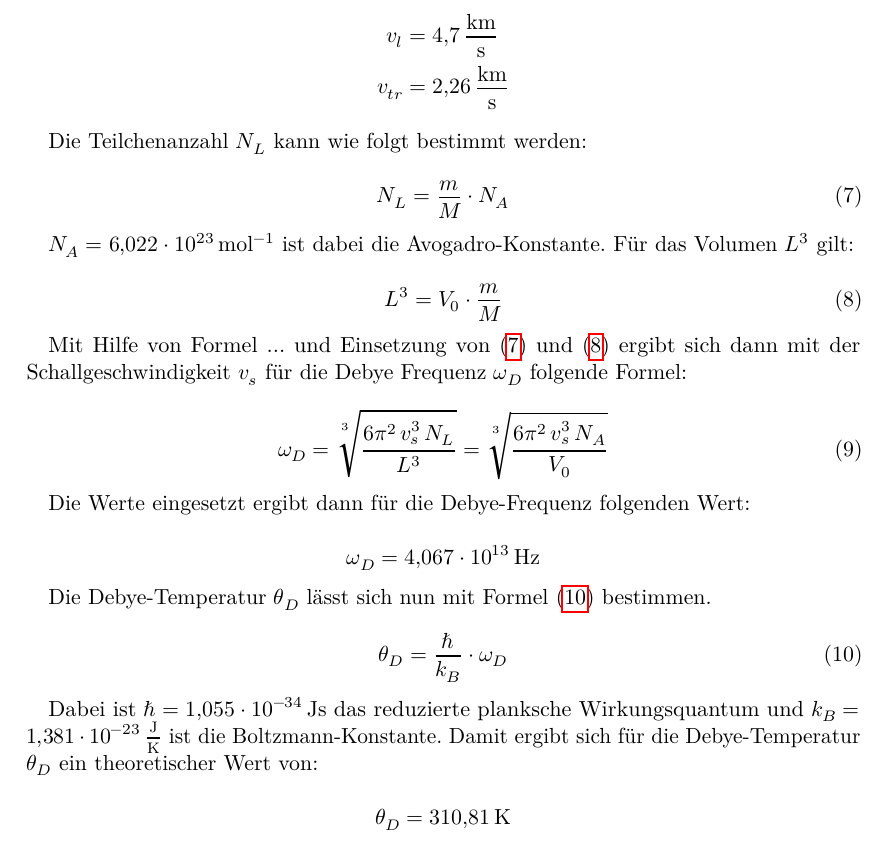
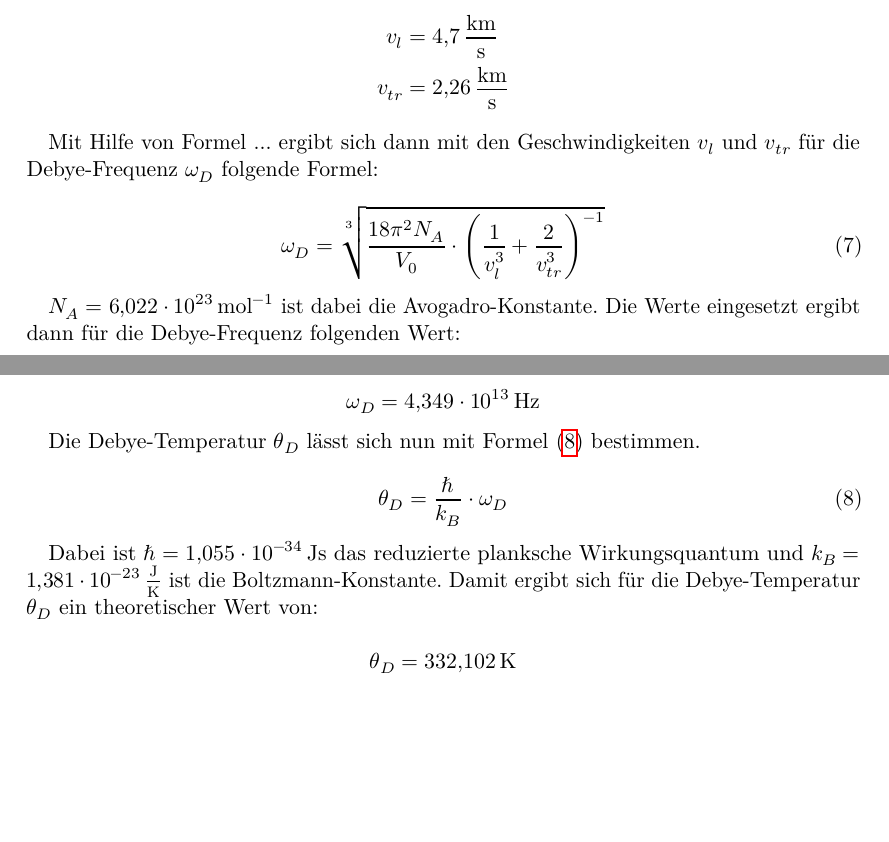
Before and after one commit to Ballasch/V47, a LaTeX document (main.tex, which reads content/auswertung.tex): part of page 10 of 11 before the commit and two parts of pages 11 and 12 of 12 after it, the two joined at a grey line, cut so that both start at the same text, the shorter picture padded with empty space. Compiled offline with LuaLaTeX.

Commit message:
Auswertung fertig bis auf Tabellen (siehe Hinweise)

```diff
--- a/content/auswertung.tex
+++ b/content/auswertung.tex
@@ -132,31 +146,17 @@ Die Debye Temperatur kann auch theoretisch bestimmt werden. Dazu wird Formel ...
     v_{tr} &= 2, \! 26 \, \frac{\mathrm{km}}{\mathrm{s}}
 \end{align*}
 
-Die Teilchenanzahl $N_L$ kann wie folgt bestimmt werden:
+Mit Hilfe von Formel ... ergibt sich dann mit den Geschwindigkeiten $v_l$ und $v_{tr}$ für die Debye-Frequenz $\omega_D$ folgende Formel:
 
 \begin{equation}
-    N_L = \frac{m}{M} \cdot N_A
-    \label{eq:N_L}
-\end{equation}
-
-$N_A = 6, \! 022 \cdot 10^ {23} \, \mathrm{mol}^{-1}$ ist dabei die Avogadro-Konstante. Für das Volumen $L^3$ gilt:
-
-\begin{equation}
-    L^3 = V_0 \cdot \frac{m}{M}
-    \label{eq:L}
-\end{equation}
-
-Mit Hilfe von Formel ... und Einsetzung von \eqref{eq:N_L} und \eqref{eq:L} ergibt sich dann mit der Schallgeschwindigkeit $v_s$ für die Debye Frequenz $\omega_D$ folgende Formel:
-
-\begin{equation}
-    \omega_D = \sqrt[3]{\frac{6 \pi^2 \, v_s^3 \,  N_L}{L^3}} = \sqrt[3]{\frac{6 \pi^2 \, v_s^3 \, N_A}{V_0}}
+    \omega_D = \sqrt[3]{\frac{18 \pi^2 N_A}{V_0} \cdot \left( \frac{1}{v_l^3} + \frac{2}{v_{tr}^3} \right)^{-1} }
     \label{eq:omega}
 \end{equation}
 
-Die Werte eingesetzt ergibt dann für die Debye-Frequenz folgenden Wert:
+$N_A = 6, \! 022 \cdot 10^ {23} \, \mathrm{mol}^{-1}$ ist dabei die Avogadro-Konstante. Die Werte eingesetzt ergibt dann für die Debye-Frequenz folgenden Wert:
 
 \begin{equation*}
-    \omega_D = 4, \! 067 \cdot 10^{13} \, \mathrm{Hz} %Dieser Wert könnte falsch sein!
+    \omega_D = 4, \! 349 \cdot 10^{13} \, \mathrm{Hz}
 \end{equation*}
 
 Die Debye-Temperatur $\theta_D$ lässt sich nun mit Formel \eqref{eq:debye-temp} bestimmen.
@@ -169,5 +169,5 @@ Die Debye-Temperatur $\theta_D$ lässt sich nun mit Formel \eqref{eq:debye-temp}
 Dabei ist $\hbar = 1, \! 055 \cdot 10^{-34} \, \mathrm{Js}$ das reduzierte planksche Wirkungsquantum und $k_B = 1, \! 381 \cdot 10^{-23} \, \frac{\mathrm{J}}{\mathrm{K}}$ ist die Boltzmann-Konstante. Damit ergibt sich für die Debye-Temperatur $\theta_D$ ein theoretischer Wert von:
 
 \begin{equation*}
-    \theta_D = 310, \! 81 \, \mathrm{K} %Dieser Wert könnte falsch sein!
+    \theta_D = 332, \! 102 \, \mathrm{K}
 \end{equation*}
```
Also changed, not shown: content/auswertung.tex (24 more changed lines).
